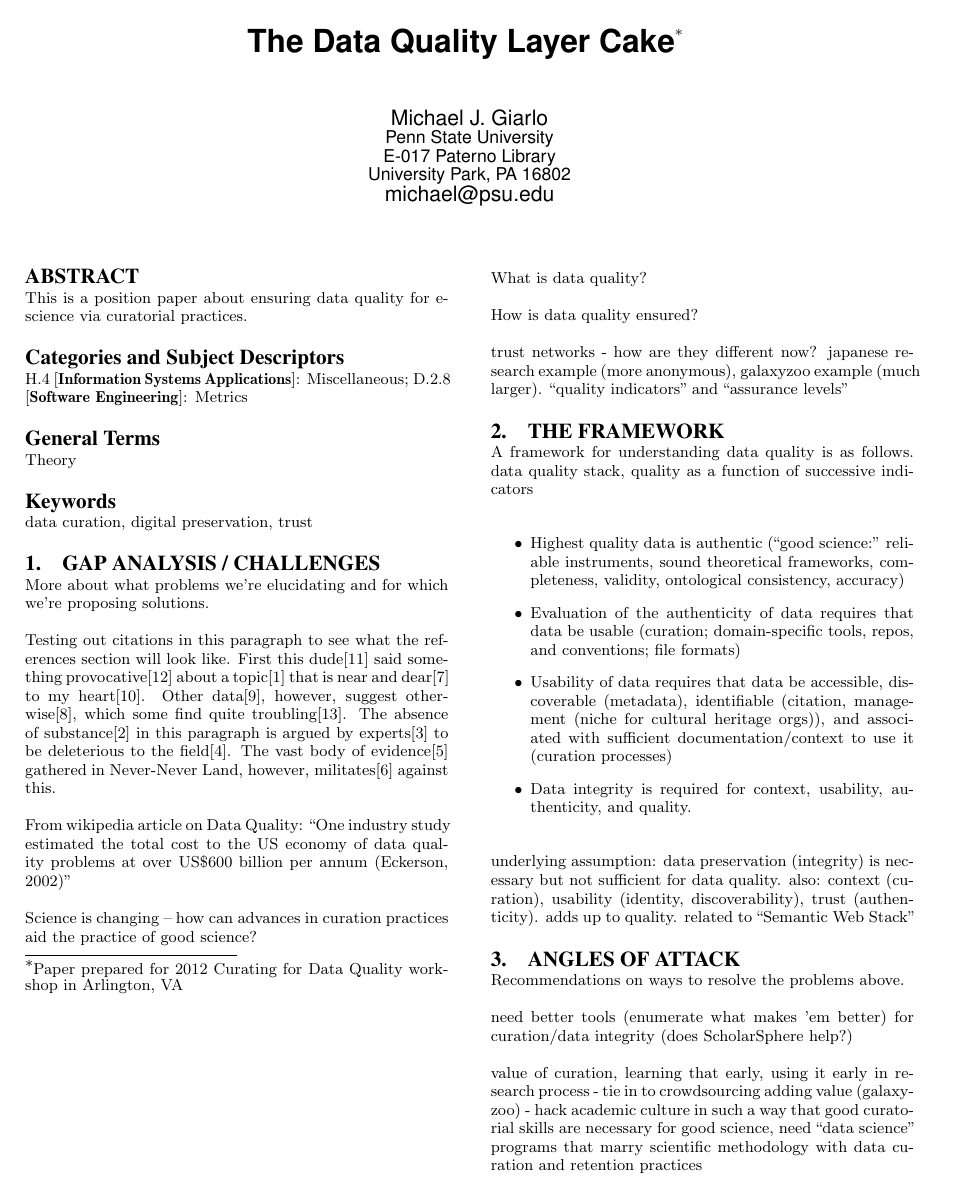
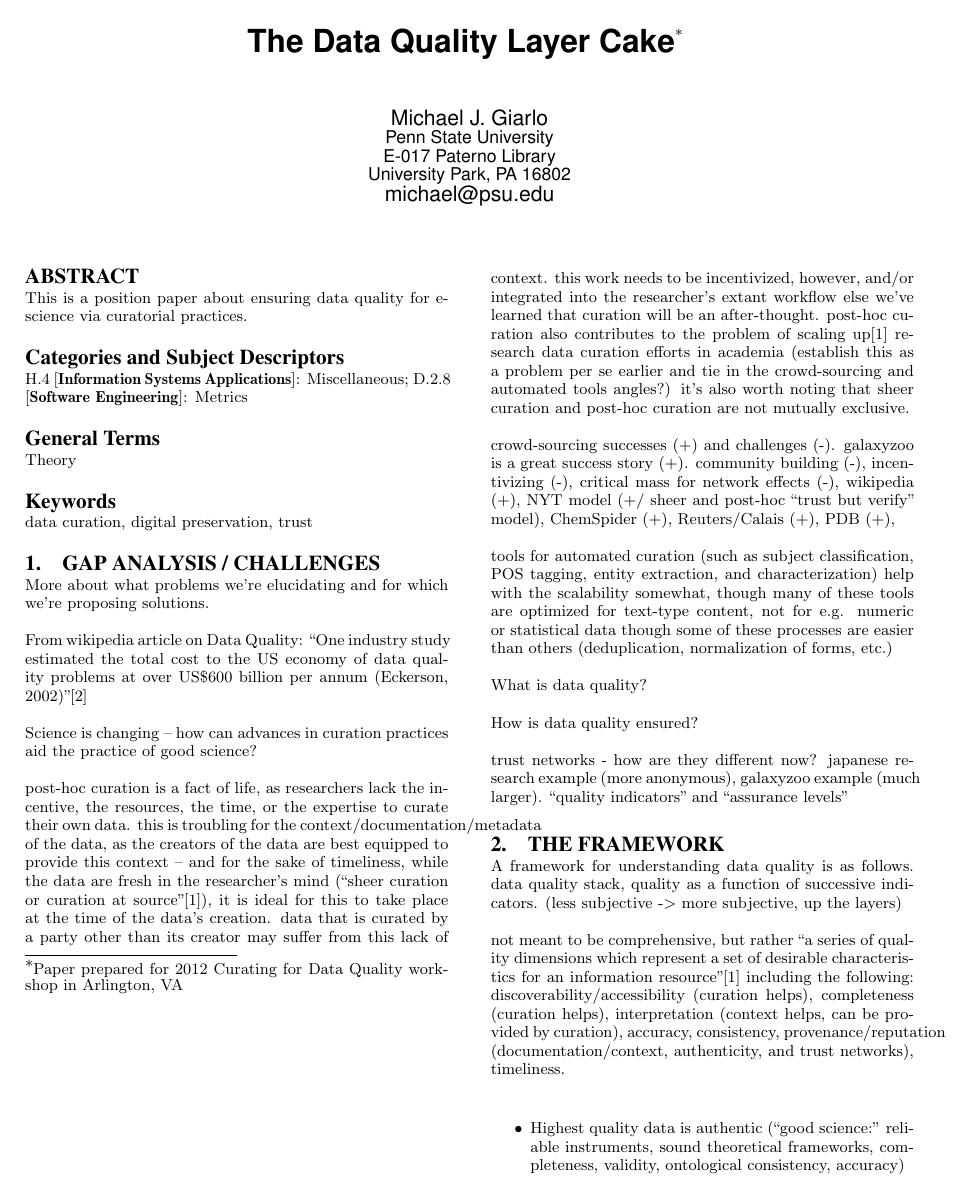
Before and after one commit to mjgiarlo/data-quality-paper, a LaTeX paper (data-quality-workshop-giarlo.tex): page 1 of 2. Compiled offline with pdfLaTeX.

Commit message:
8/22 checkpoint: still working through reference list, taking notes on each reading; adds a couple new references

```diff
--- a/data-quality-workshop-giarlo.tex
+++ b/data-quality-workshop-giarlo.tex
@@ -55,24 +55,42 @@
 More about what problems we're elucidating and for which we're proposing
 solutions.
 
-Testing out citations in this paragraph to see what the references
-section will look like.  First this dude\cite{russom:case} said
-something provocative\cite{timmer:faking} about a
-topic\cite{uw:datascience} that is near and dear\cite{goble:curation}
-to my heart\cite{ogburn:imperative}. Other data\cite{jisc:deluge},
-however, suggest otherwise\cite{heidorn:libraries}, which some find
-quite troubling\cite{williams:lifecycle}. The absence of
-substance\cite{revolutions:litreview} in this paragraph is argued by
-experts\cite{iam:assurance} to be deleterious to the
-field\cite{wiki:identity}. The vast body of
-evidence\cite{wiki:quality} gathered in Never-Never Land, however,
-militates\cite{wiki:semweb} against this.
-
-
-From wikipedia article on Data Quality: ``One industry study estimated the total cost to the US economy of data quality problems at over US\$600 billion per annum (Eckerson, 2002)''
+From wikipedia article on Data Quality: ``One industry study estimated
+the total cost to the US economy of data quality problems at over
+US\$600 billion per annum (Eckerson, 2002)''\cite{eckerson:bottomline}
 
 Science is changing -- how can advances in curation practices aid the
 practice of good science?
+
+post-hoc curation is a fact of life, as researchers lack the
+incentive, the resources, the time, or the expertise to curate their
+own data. this is troubling for the context/documentation/metadata of
+the data, as the creators of the data are best equipped to provide
+this context -- and for the sake of timeliness, while the data are
+fresh in the researcher's mind (``sheer curation or curation at
+source''\cite{curry:community}), it is ideal for this to take place at
+the time of the data's creation.  data that is curated by a party
+other than its creator may suffer from this lack of context.  this
+work needs to be incentivized, however, and/or integrated into the
+researcher's extant workflow else we've learned that curation will be
+an after-thought. post-hoc curation also contributes to the problem of
+scaling up\cite{curry:community} research data curation efforts in
+academia (establish this as a problem per se earlier and tie in the
+crowd-sourcing and automated tools angles?) it's also worth noting
+that sheer curation and post-hoc curation are not mutually exclusive.
+
+crowd-sourcing successes (+) and challenges (-). galaxyzoo is a great
+success story (+). community building (-), incentivizing (-), critical
+mass for network effects (-), wikipedia (+), NYT model (+/ sheer and
+post-hoc ``trust but verify'' model), ChemSpider (+), Reuters/Calais
+(+), PDB (+),
+
+tools for automated curation (such as subject classification, POS
+tagging, entity extraction, and characterization) help with the
+scalability somewhat, though many of these tools are optimized for
+text-type content, not for e.g. numeric or statistical data though
+some of these processes are easier than others (deduplication,
+normalization of forms, etc.)
 
 What is data quality?
 
@@ -82,11 +100,20 @@ trust networks - how are they different now? japanese research example (more
 anonymous), galaxyzoo example (much larger). ``quality indicators'' and
 ``assurance levels''
 
+\section{The Framework}
+A framework for understanding data quality is as follows.  data
+quality stack, quality as a function of successive indicators. (less
+subjective -> more subjective, up the layers)
+
+not meant to be comprehensive, but rather ``a series of quality
+dimensions which represent a set of desirable characteristics for an
+information resource''\cite{curry:community} including the following:
+discoverability/accessibility (curation helps), completeness (curation
+helps), interpretation (context helps, can be provided by curation),
+accuracy, consistency, provenance/reputation (documentation/context,
+authenticity, and trust networks), timeliness.
 
 
-\section{The Framework}
-A framework for understanding data quality is as follows.  data quality stack,
-quality as a function of successive indicators
 
 \begin{itemize}
 \item Highest quality data is authentic (``good science:'' reliable
```
Also changed, not shown: data-quality-workshop-giarlo.bib (+34 -2 lines).
